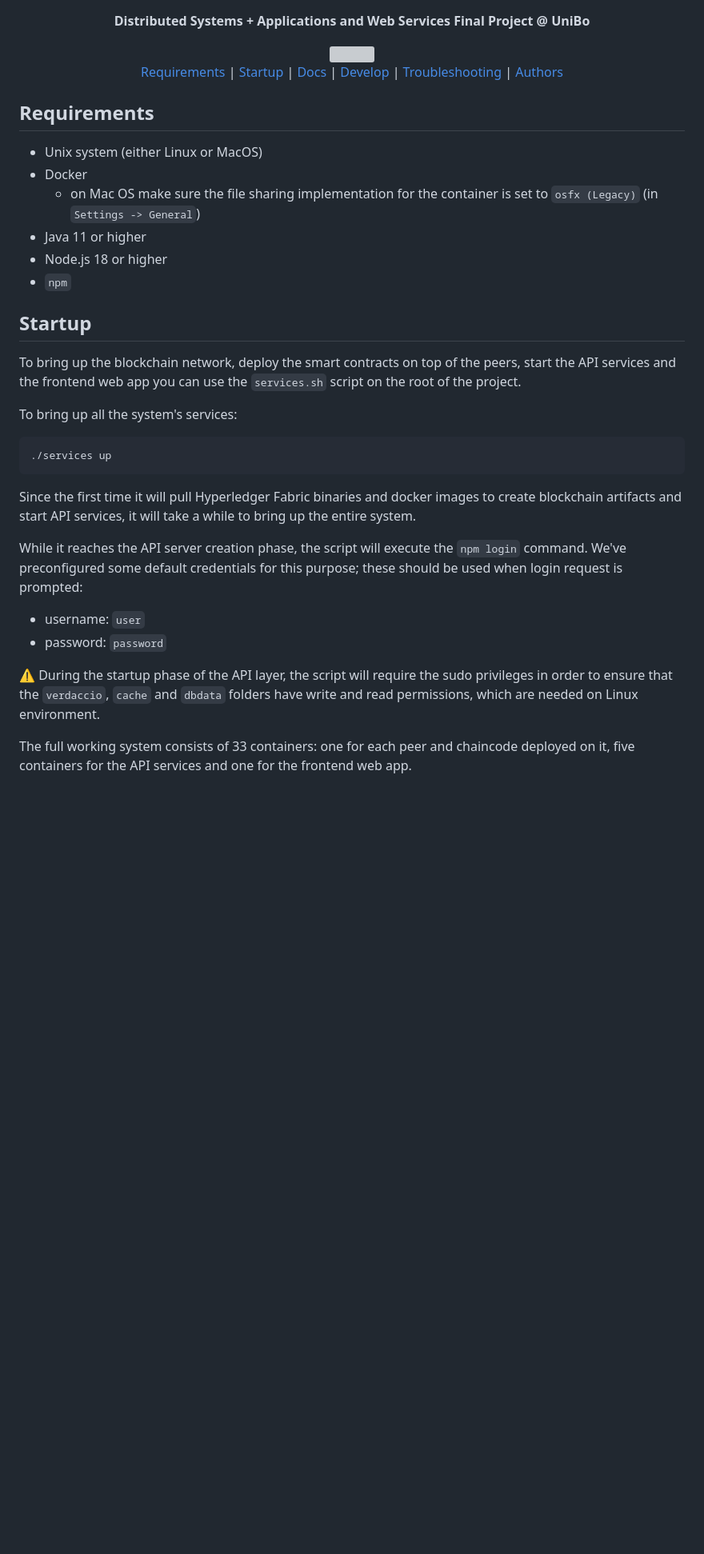
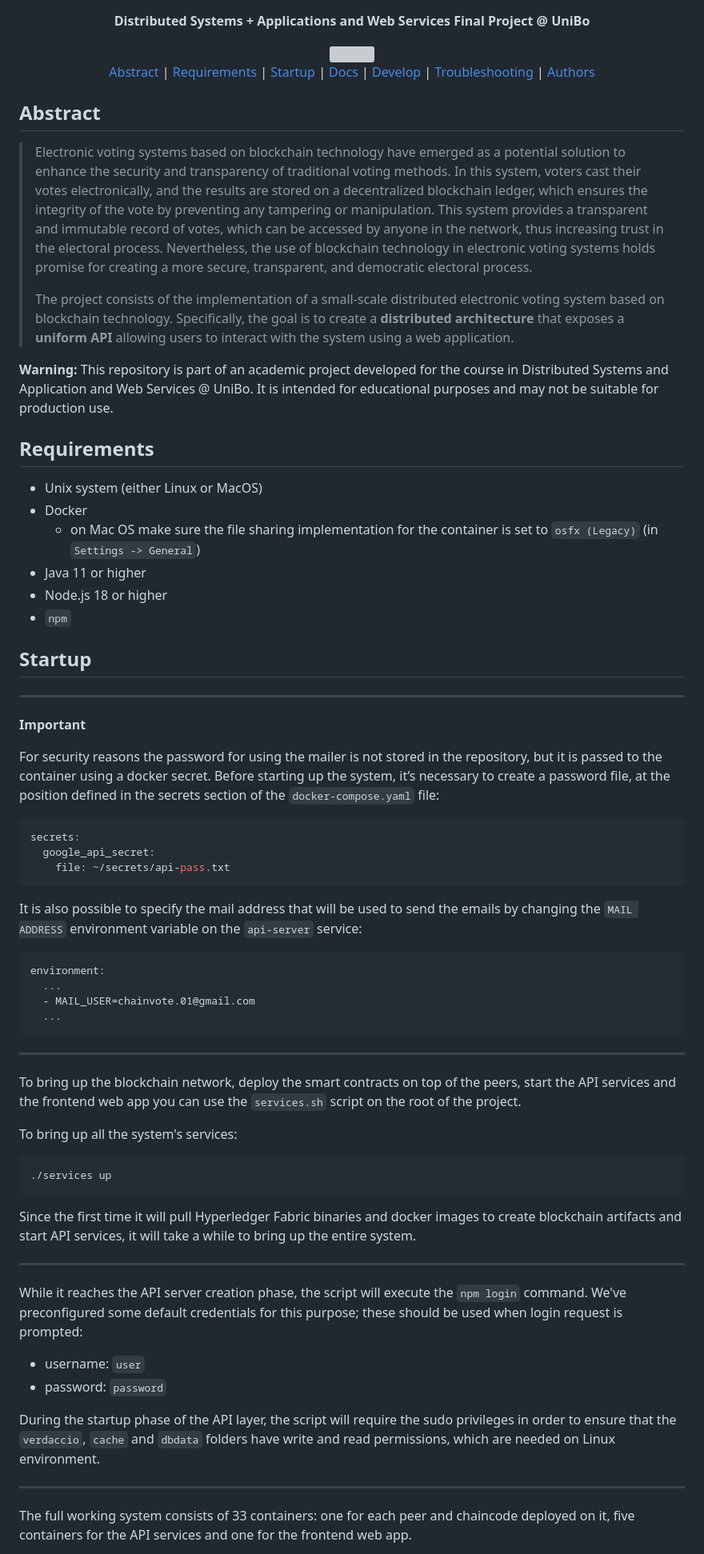
Before and after one commit to tassiluca/ChainVote, a Markdown page: README.md, the part around the change. Shown: that part at 80% size. Drawn GitHub-style; blank space fills up the shorter version; grey boxes are pictures that could not be loaded.

Commit message:
chore: refactor README

````diff
--- a/README.md
+++ b/README.md
@@ -4,9 +4,23 @@
 
 <img src="./frontend/src/assets/logo.svg" width="180px" />
 
-[Requirements](#requirements) | [Startup](#startup) | [Docs](#documentation) | [Develop](#develop) | [Troubleshooting](#troubleshooting) | [Authors](#authors)
+[Abstract](#abstract) | [Requirements](#requirements) | [Startup](#startup) | [Docs](#documentation) | [Develop](#develop) | [Troubleshooting](#troubleshooting) | [Authors](#authors)
 
 </div>
+
+## Abstract
+
+> Electronic voting systems based on blockchain technology have emerged
+as a potential solution to enhance the security and transparency of traditional voting methods. In this system, voters cast their votes electronically,
+and the results are stored on a decentralized blockchain ledger, which ensures the integrity of the vote by preventing any tampering or manipulation.
+This system provides a transparent and immutable record of votes, which
+can be accessed by anyone in the network, thus increasing trust in the electoral process. Nevertheless, the use of blockchain technology in electronic
+voting systems holds promise for creating a more secure, transparent, and
+democratic electoral process.
+>
+> The project consists of the implementation of a small-scale distributed electronic voting system based on blockchain technology. Specifically, the goal is to create a **distributed architecture** that exposes a **uniform API** allowing users to interact with the system using a web application.
+
+**Warning:** This repository is part of an academic project developed for the course in Distributed Systems and Application and Web Services @ UniBo. It is intended for educational purposes and may not be suitable for production use.
 
 ## Requirements
 
@@ -19,6 +33,29 @@
 
 ## Startup
 
+---
+
+**Important**
+
+For security reasons the password for using the mailer is not stored in the repository, but it is passed to the container using a docker secret. Before starting up the system, it’s necessary to create a password file, at the position defined in the secrets section of the `docker-compose.yaml` file:
+
+```yaml
+secrets:
+  google_api_secret:
+    file: ~/secrets/api-pass.txt
+```
+
+It is also possible to specify the mail address that will be used to send the emails by changing the `MAIL ADDRESS` environment variable on the `api-server` service:
+
+```yaml
+environment:
+  ...
+  - MAIL_USER=chainvote.01@gmail.com
+  ...
+```
+
+---
+
 To bring up the blockchain network, deploy the smart contracts on top of the peers, start the API services and the frontend web app you can use the `services.sh` script on the root of the project.
 
 To bring up all the system's services:
@@ -29,13 +66,17 @@ To bring up all the system's services:
 
 Since the first time it will pull Hyperledger Fabric binaries and docker images to create blockchain artifacts and start API services, it will take a while to bring up the entire system.
 
+---
+
 While it reaches the API server creation phase, the script will execute the `npm login` command.
 We've preconfigured some default credentials for this purpose; these should be used when login request is prompted:
 
 - username: `user`
 - password: `password`
 
-:warning: During the startup phase of the API layer, the script will require the sudo privileges in order to ensure that the `verdaccio`, `cache` and `dbdata` folders have write and read permissions, which are needed on Linux environment.
+During the startup phase of the API layer, the script will require the sudo privileges in order to ensure that the `verdaccio`, `cache` and `dbdata` folders have write and read permissions, which are needed on Linux environment.
+
+---
 
 The full working system consists of 33 containers: one for each peer and chaincode deployed on it, five containers for the API services and one for the frontend web app.
 
````
